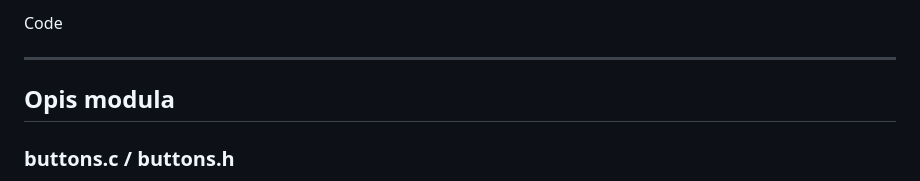
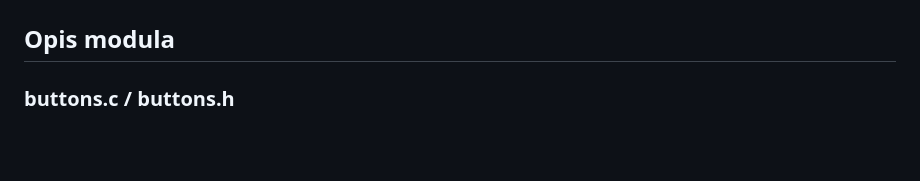
Before and after one commit to svenGavranovic1/RUS--Gavranovic, a Markdown page: RUS-Lab1/README.md, the part around one of its changes. Drawn GitHub-style; blank space fills up the shorter version.

```diff
--- a/RUS-Lab1/README.md
+++ b/RUS-Lab1/README.md
@@ -75,7 +79,4 @@ sequenceDiagram
 
-Code
-
----
 
 ## Opis modula
 
```
Also changed, not shown: other parts of RUS-Lab1/README.md (+4 -0 lines).
